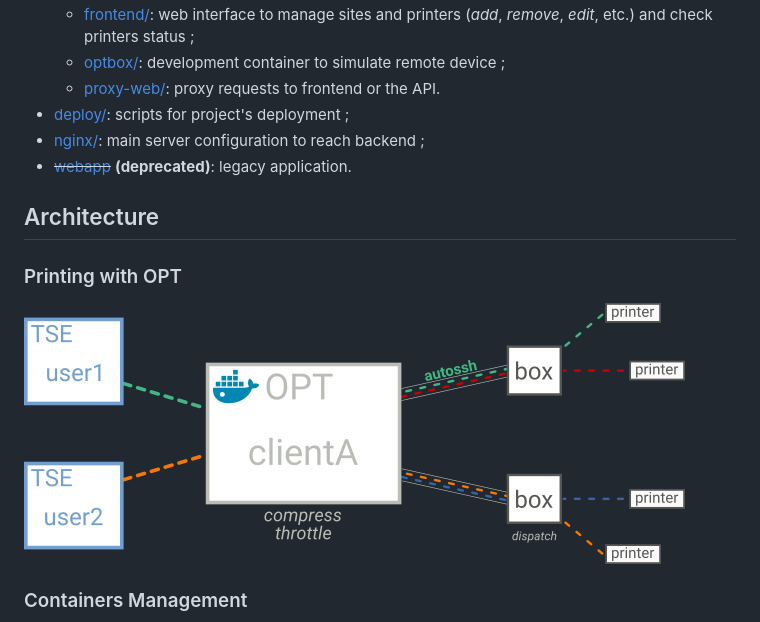
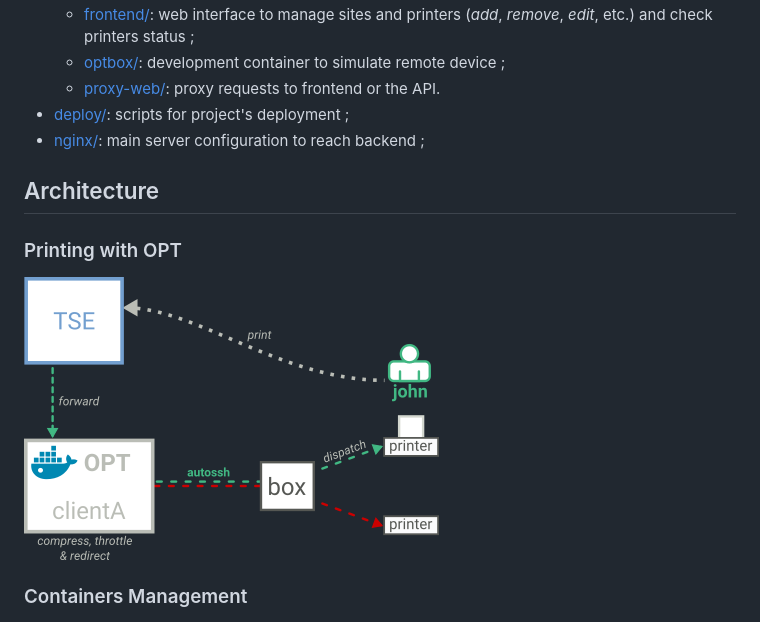
Before and after one commit to edouard-lopez/open-printing-tunnel, a Markdown page: README.md, the part around the change. GitHub-like rendering; pictures changed too: docs/diagrams/architecture-printing-through-OPT.png.

Commit message:
update printing through OPT diagram

```diff
--- a/README.md
+++ b/README.md
@@ -21,7 +21,6 @@ More screenshots in [./docs/screenshots/](./docs/screenshots/).
     * [proxy-web/](./daemon/proxy-web): proxy requests to frontend or the API.
 * [deploy/](./deploy): scripts for project's deployment ;
 * [nginx/](./nginx): main server configuration to reach backend ;
-* ~~[webapp](./webapp)~~ **(deprecated)**: legacy application.
 
 
 ## Architecture
```
Also changed, not shown: 1 other file.
